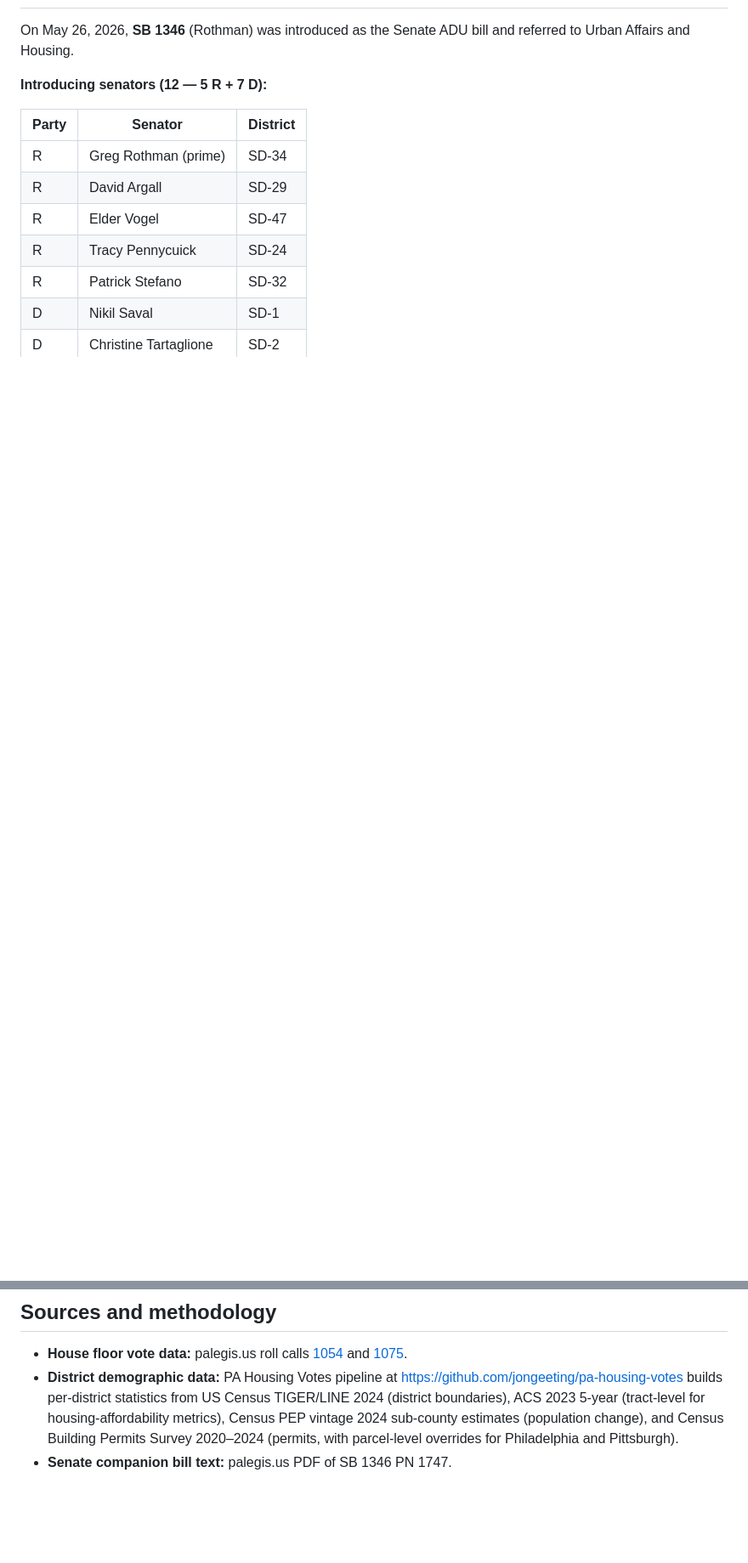
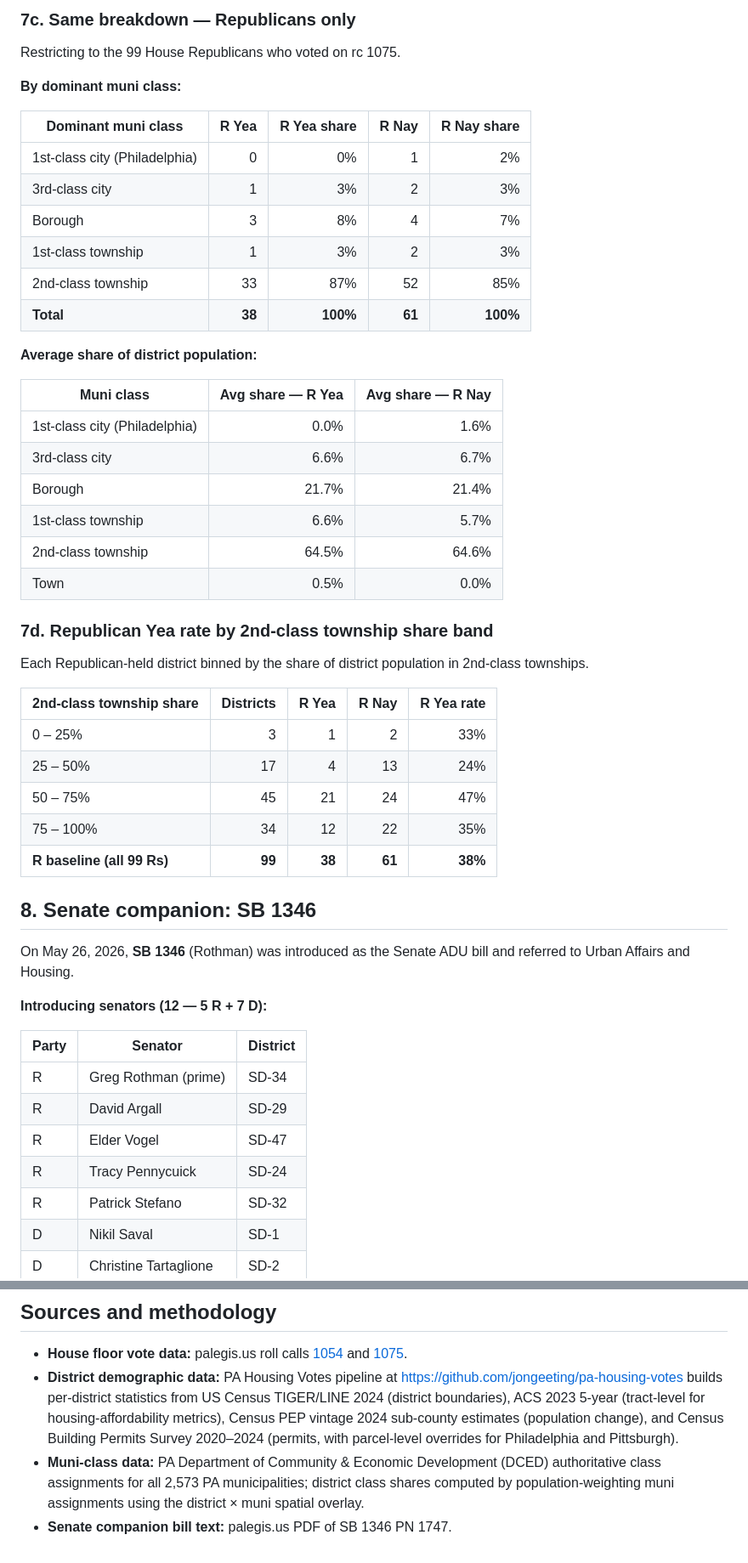
Before and after one commit to jongeeting/pa-housing-votes, a Markdown page: coalition-memos/2026-06-hb2186-voting-reference.md, 2 parts joined by grey strips. Shown at 85% size. GitHub-like rendering; blank space fills up the shorter version.

```diff
--- a/coalition-memos/2026-06-hb2186-voting-reference.md
+++ b/coalition-memos/2026-06-hb2186-voting-reference.md
@@ -580,3 +626,42 @@ Column sources:
+### 7c. Same breakdown — Republicans only
+
+Restricting to the 99 House Republicans who voted on rc 1075.
+
+**By dominant muni class:**
+
+| Dominant muni class | R Yea | R Yea share | R Nay | R Nay share |
+|---|---:|---:|---:|---:|
+| 1st-class city (Philadelphia) | 0 | 0% | 1 | 2% |
+| 3rd-class city | 1 | 3% | 2 | 3% |
+| Borough | 3 | 8% | 4 | 7% |
+| 1st-class township | 1 | 3% | 2 | 3% |
+| 2nd-class township | 33 | 87% | 52 | 85% |
+| **Total** | **38** | **100%** | **61** | **100%** |
+
+**Average share of district population:**
+
+| Muni class | Avg share — R Yea | Avg share — R Nay |
+|---|---:|---:|
+| 1st-class city (Philadelphia) | 0.0% | 1.6% |
+| 3rd-class city | 6.6% | 6.7% |
+| Borough | 21.7% | 21.4% |
+| 1st-class township | 6.6% | 5.7% |
+| 2nd-class township | 64.5% | 64.6% |
+| Town | 0.5% | 0.0% |
+
+### 7d. Republican Yea rate by 2nd-class township share band
+
+Each Republican-held district binned by the share of district population in 2nd-class townships.
+
+| 2nd-class township share | Districts | R Yea | R Nay | R Yea rate |
+|---|---:|---:|---:|---:|
+| 0 – 25% | 3 | 1 | 2 | 33% |
+| 25 – 50% | 17 | 4 | 13 | 24% |
+| 50 – 75% | 45 | 21 | 24 | 47% |
+| 75 – 100% | 34 | 12 | 22 | 35% |
+| **R baseline (all 99 Rs)** | **99** | **38** | **61** | **38%** |
+
+## 8. Senate companion: SB 1346
 
 On May 26, 2026, **SB 1346** (Rothman) was introduced as the Senate ADU bill and referred to Urban Affairs and Housing.
 
@@ -617,4 +702,5 @@ On the regulatory specifics SB 1346 is more permissive than HB 2186 for the muni
 
 - **House floor vote data:** palegis.us roll calls [1054](https://www.palegis.us/house/roll-calls/summary?sessYr=2025&sessInd=0&rcNum=1054) and [1075](https://www.palegis.us/house/roll-calls/summary?sessYr=2025&sessInd=0&rcNum=1075).
 - **District demographic data:** PA Housing Votes pipeline at <https://github.com/jongeeting/pa-housing-votes> builds per-district statistics from US Census TIGER/LINE 2024 (district boundaries), ACS 2023 5-year (tract-level for housing-affordability metrics), Census PEP vintage 2024 sub-county estimates (population change), and Census Building Permits Survey 2020–2024 (permits, with parcel-level overrides for Philadelphia and Pittsburgh).
+- **Muni-class data:** PA Department of Community & Economic Development (DCED) authoritative class assignments for all 2,573 PA municipalities; district class shares computed by population-weighting muni assignments using the district × muni spatial overlay.
 - **Senate companion bill text:** palegis.us PDF of SB 1346 PN 1747.
```
Also changed, not shown: other parts of coalition-memos/2026-06-hb2186-voting-reference.md (+47 -1 lines).
